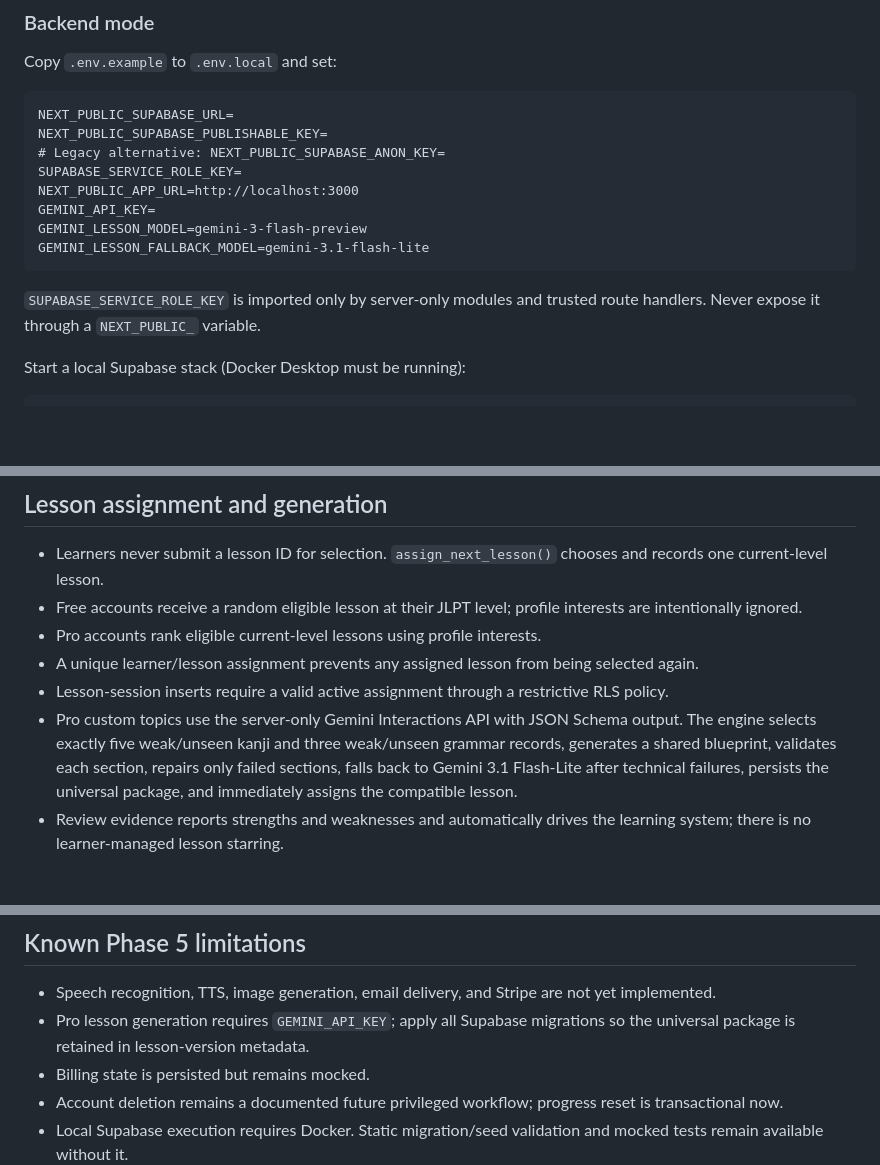
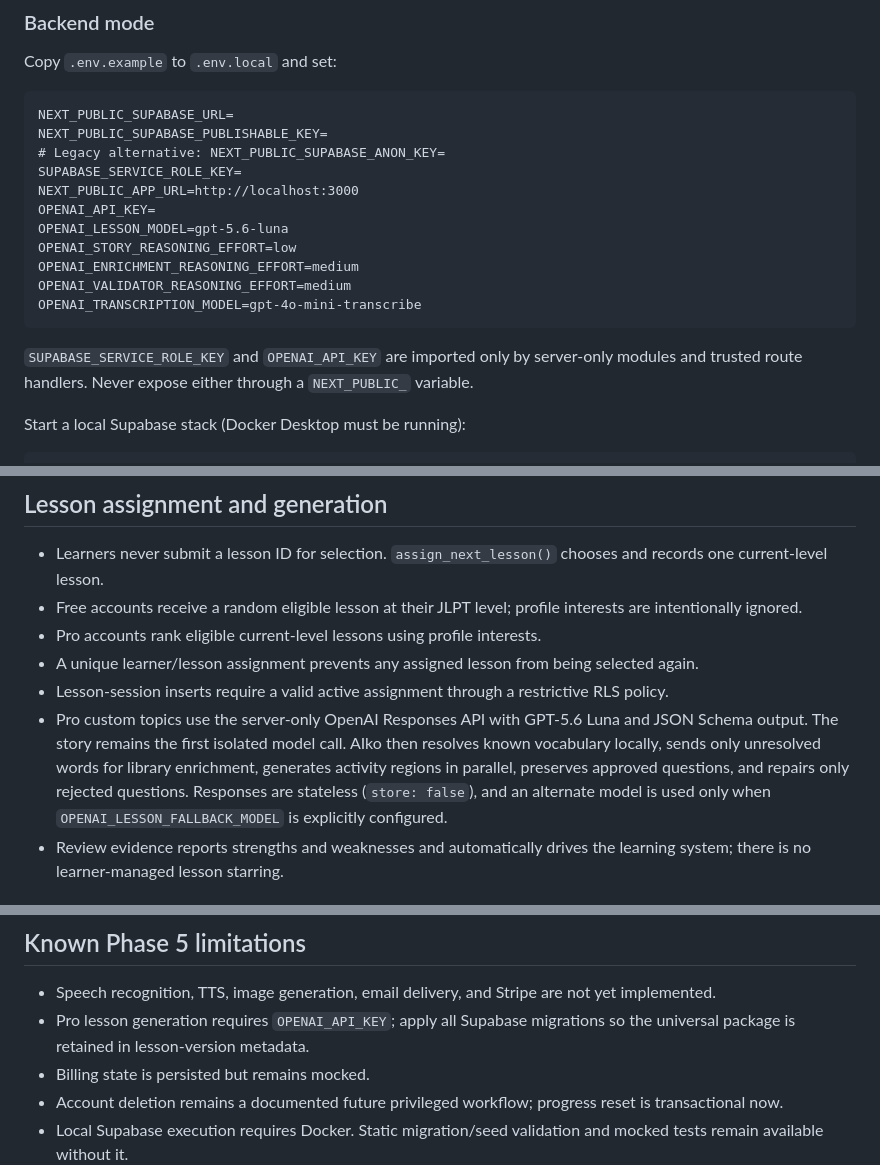
Before and after one commit to Logan17de/Language-Learning-App, a Markdown page: README.md, 3 parts joined by grey strips. Drawn GitHub-style; blank space fills up the shorter version.

Commit message:
Document GPT-5.6 Luna lesson generation

````diff
--- a/README.md
+++ b/README.md
@@ -41,12 +41,15 @@ NEXT_PUBLIC_SUPABASE_PUBLISHABLE_KEY=
 # Legacy alternative: NEXT_PUBLIC_SUPABASE_ANON_KEY=
 SUPABASE_SERVICE_ROLE_KEY=
 NEXT_PUBLIC_APP_URL=http://localhost:3000
-GEMINI_API_KEY=
-GEMINI_LESSON_MODEL=gemini-3-flash-preview
-GEMINI_LESSON_FALLBACK_MODEL=gemini-3.1-flash-lite
+OPENAI_API_KEY=
+OPENAI_LESSON_MODEL=gpt-5.6-luna
+OPENAI_STORY_REASONING_EFFORT=low
+OPENAI_ENRICHMENT_REASONING_EFFORT=medium
+OPENAI_VALIDATOR_REASONING_EFFORT=medium
+OPENAI_TRANSCRIPTION_MODEL=gpt-4o-mini-transcribe
 ```
 
-`SUPABASE_SERVICE_ROLE_KEY` is imported only by server-only modules and trusted route handlers. Never expose it through a `NEXT_PUBLIC_` variable.
+`SUPABASE_SERVICE_ROLE_KEY` and `OPENAI_API_KEY` are imported only by server-only modules and trusted route handlers. Never expose either through a `NEXT_PUBLIC_` variable.
 
 Start a local Supabase stack (Docker Desktop must be running):
 
@@ -80,7 +83,7 @@ The seed includes JLPT levels, vocabulary, kanji, grammar, assets, operational r
 - Pro accounts rank eligible current-level lessons using profile interests.
 - A unique learner/lesson assignment prevents any assigned lesson from being selected again.
 - Lesson-session inserts require a valid active assignment through a restrictive RLS policy.
-- Pro custom topics use the server-only Gemini Interactions API with JSON Schema output. The engine selects exactly five weak/unseen kanji and three weak/unseen grammar records, generates a shared blueprint, validates each section, repairs only failed sections, falls back to Gemini 3.1 Flash-Lite after technical failures, persists the universal package, and immediately assigns the compatible lesson.
+- Pro custom topics use the server-only OpenAI Responses API with GPT-5.6 Luna and JSON Schema output. The story remains the first isolated model call. AIko then resolves known vocabulary locally, sends only unresolved words for library enrichment, generates activity regions in parallel, preserves approved questions, and repairs only rejected questions. Responses are stateless (`store: false`), and an alternate model is used only when `OPENAI_LESSON_FALLBACK_MODEL` is explicitly configured.
 - Review evidence reports strengths and weaknesses and automatically drives the learning system; there is no learner-managed lesson starring.
 
 ## Authentication and admin setup
@@ -142,7 +145,7 @@ Tests cover scoring validation, migration parsing, canonical lesson merge rules,
 ## Known Phase 5 limitations
 
 - Speech recognition, TTS, image generation, email delivery, and Stripe are not yet implemented.
-- Pro lesson generation requires `GEMINI_API_KEY`; apply all Supabase migrations so the universal package is retained in lesson-version metadata.
+- Pro lesson generation requires `OPENAI_API_KEY`; apply all Supabase migrations so the universal package is retained in lesson-version metadata.
 - Billing state is persisted but remains mocked.
 - Account deletion remains a documented future privileged workflow; progress reset is transactional now.
 - Local Supabase execution requires Docker. Static migration/seed validation and mocked tests remain available without it.
````
